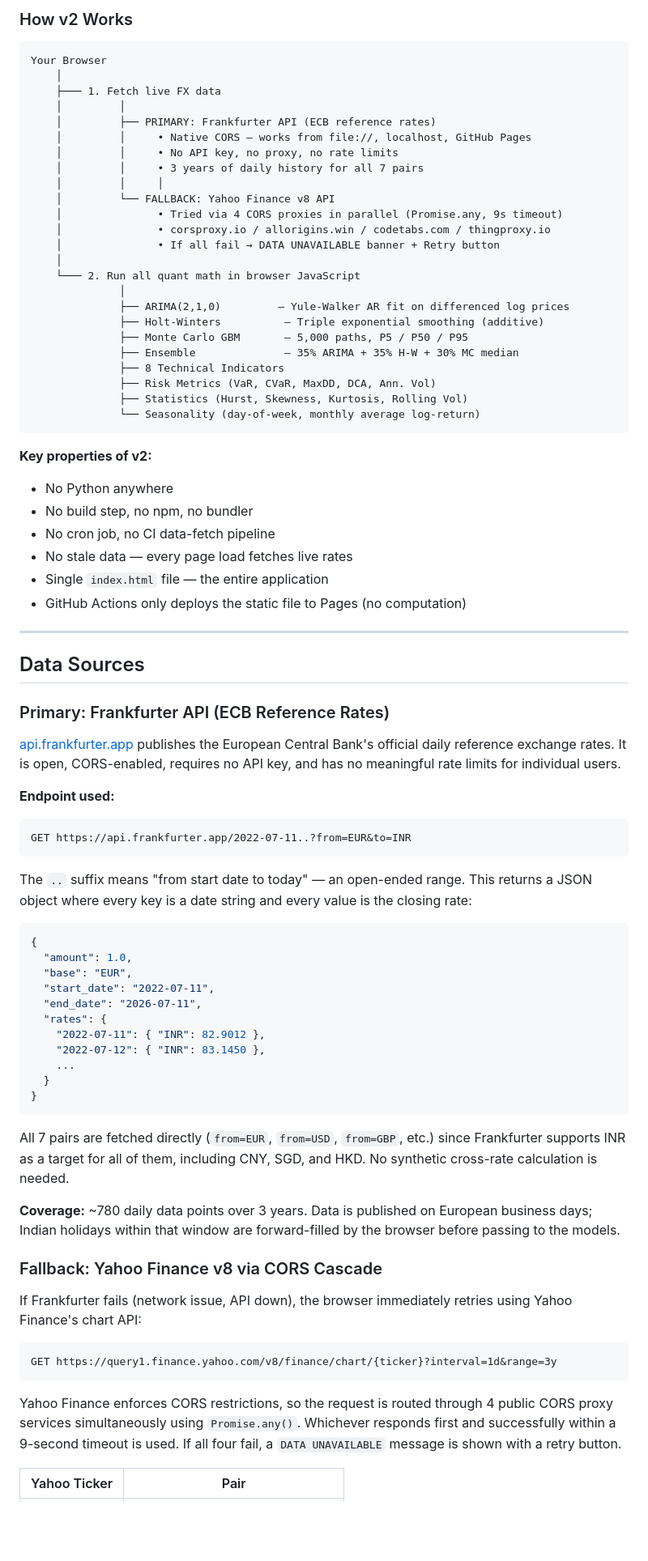
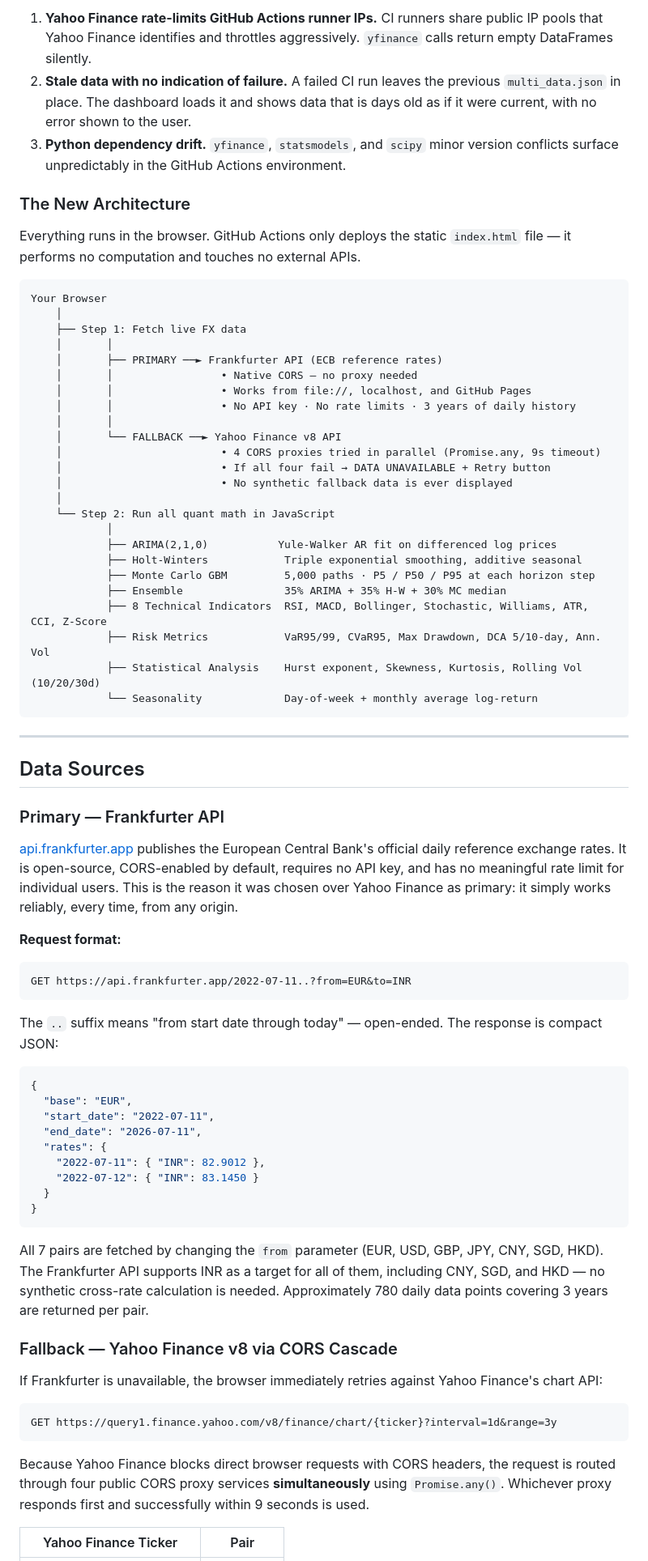
Before and after one commit to chennakeshavadasa/FOREX_QUANT, a Markdown page: README.md, the part around one of its changes. Shown at 81% size. Rendered like a GitHub page; blank space fills up the shorter version.

````diff
--- a/README.md
+++ b/README.md
@@ -48,80 +61,77 @@ The original architecture used Python (`engine.py` + `build_dashboard.py`) runni
 
-### How v2 Works
+1. **Yahoo Finance rate-limits GitHub Actions runner IPs.** CI runners share public IP pools that Yahoo Finance identifies and throttles aggressively. `yfinance` calls return empty DataFrames silently.
+2. **Stale data with no indication of failure.** A failed CI run leaves the previous `multi_data.json` in place. The dashboard loads it and shows data that is days old as if it were current, with no error shown to the user.
+3. **Python dependency drift.** `yfinance`, `statsmodels`, and `scipy` minor version conflicts surface unpredictably in the GitHub Actions environment.
+
+### The New Architecture
+
+Everything runs in the browser. GitHub Actions only deploys the static `index.html` file — it performs no computation and touches no external APIs.
 
 ```
 Your Browser
     │
-    ├─── 1. Fetch live FX data
-    │         │
-    │         ├── PRIMARY: Frankfurter API (ECB reference rates)
-    │         │     • Native CORS — works from file://, localhost, GitHub Pages
-    │         │     • No API key, no proxy, no rate limits
-    │         │     • 3 years of daily history for all 7 pairs
-    │         │     │
-    │         └── FALLBACK: Yahoo Finance v8 API
-    │               • Tried via 4 CORS proxies in parallel (Promise.any, 9s timeout)
-    │               • corsproxy.io / allorigins.win / codetabs.com / thingproxy.io
-    │               • If all fail → DATA UNAVAILABLE banner + Retry button
+    ├── Step 1: Fetch live FX data
+    │       │
+    │       ├── PRIMARY ──► Frankfurter API (ECB reference rates)
+    │       │                 • Native CORS — no proxy needed
+    │       │                 • Works from file://, localhost, and GitHub Pages
+    │       │                 • No API key · No rate limits · 3 years of daily history
+    │       │
+    │       └── FALLBACK ──► Yahoo Finance v8 API
+    │                         • 4 CORS proxies tried in parallel (Promise.any, 9s timeout)
+    │                         • If all four fail → DATA UNAVAILABLE + Retry button
+    │                         • No synthetic fallback data is ever displayed
     │
-    └─── 2. Run all quant math in browser JavaScript
-              │
-              ├── ARIMA(2,1,0)         — Yule-Walker AR fit on differenced log prices
-              ├── Holt-Winters          — Triple exponential smoothing (additive)
-              ├── Monte Carlo GBM       — 5,000 paths, P5 / P50 / P95
-              ├── Ensemble              — 35% ARIMA + 35% H-W + 30% MC median
-              ├── 8 Technical Indicators
-              ├── Risk Metrics (VaR, CVaR, MaxDD, DCA, Ann. Vol)
-              ├── Statistics (Hurst, Skewness, Kurtosis, Rolling Vol)
-              └── Seasonality (day-of-week, monthly average log-return)
+    └── Step 2: Run all quant math in JavaScript
+            │
+            ├── ARIMA(2,1,0)           Yule-Walker AR fit on differenced log prices
+            ├── Holt-Winters            Triple exponential smoothing, additive seasonal
+            ├── Monte Carlo GBM         5,000 paths · P5 / P50 / P95 at each horizon step
+            ├── Ensemble                35% ARIMA + 35% H-W + 30% MC median
+            ├── 8 Technical Indicators  RSI, MACD, Bollinger, Stochastic, Williams, ATR, CCI, Z-Score
+            ├── Risk Metrics            VaR95/99, CVaR95, Max Drawdown, DCA 5/10-day, Ann. Vol
+            ├── Statistical Analysis    Hurst exponent, Skewness, Kurtosis, Rolling Vol (10/20/30d)
+            └── Seasonality             Day-of-week + monthly average log-return
 ```
-
-**Key properties of v2:**
-- No Python anywhere
-- No build step, no npm, no bundler
-- No cron job, no CI data-fetch pipeline
-- No stale data — every page load fetches live rates
-- Single `index.html` file — the entire application
-- GitHub Actions only deploys the static file to Pages (no computation)
 
 ---
 
 ## Data Sources
 
-### Primary: Frankfurter API (ECB Reference Rates)
+### Primary — Frankfurter API
 
-[api.frankfurter.app](https://api.frankfurter.app/) publishes the European Central Bank's official daily reference exchange rates. It is open, CORS-enabled, requires no API key, and has no meaningful rate limits for individual users.
+[api.frankfurter.app](https://api.frankfurter.app/) publishes the European Central Bank's official daily reference exchange rates. It is open-source, CORS-enabled by default, requires no API key, and has no meaningful rate limit for individual users. This is the reason it was chosen over Yahoo Finance as primary: it simply works reliably, every time, from any origin.
 
-**Endpoint used:**
+**Request format:**
 ```
 GET https://api.frankfurter.app/2022-07-11..?from=EUR&to=INR
 ```
-The `..` suffix means "from start date to today" — an open-ended range. This returns a JSON object where every key is a date string and every value is the closing rate:
+
+The `..` suffix means "from start date through today" — open-ended. The response is compact JSON:
 
 ```json
 {
-  "amount": 1.0,
   "base": "EUR",
   "start_date": "2022-07-11",
   "end_date": "2026-07-11",
   "rates": {
     "2022-07-11": { "INR": 82.9012 },
-    "2022-07-12": { "INR": 83.1450 },
-    ...
+    "2022-07-12": { "INR": 83.1450 }
   }
 }
 ```
 
-All 7 pairs are fetched directly (`from=EUR`, `from=USD`, `from=GBP`, etc.) since Frankfurter supports INR as a target for all of them, including CNY, SGD, and HKD. No synthetic cross-rate calculation is needed.
+All 7 pairs are fetched by changing the `from` parameter (EUR, USD, GBP, JPY, CNY, SGD, HKD). The Frankfurter API supports INR as a target for all of them, including CNY, SGD, and HKD — no synthetic cross-rate calculation is needed. Approximately 780 daily data points covering 3 years are returned per pair.
 
-**Coverage:** ~780 daily data points over 3 years. Data is published on European business days; Indian holidays within that window are forward-filled by the browser before passing to the models.
+### Fallback — Yahoo Finance v8 via CORS Cascade
 
-### Fallback: Yahoo Finance v8 via CORS Cascade
+If Frankfurter is unavailable, the browser immediately retries against Yahoo Finance's chart API:
 
-If Frankfurter fails (network issue, API down), the browser immediately retries using Yahoo Finance's chart API:
 ```
 GET https://query1.finance.yahoo.com/v8/finance/chart/{ticker}?interval=1d&range=3y
 ```
-Yahoo Finance enforces CORS restrictions, so the request is routed through 4 public CORS proxy services simultaneously using `Promise.any()`. Whichever responds first and successfully within a 9-second timeout is used. If all four fail, a `DATA UNAVAILABLE` message is shown with a retry button.
 
-| Yahoo Ticker | Pair |
+Because Yahoo Finance blocks direct browser requests with CORS headers, the request is routed through four public CORS proxy services **simultaneously** using `Promise.any()`. Whichever proxy responds first and successfully within 9 seconds is used.
+
+| Yahoo Finance Ticker | Pair |
 |---|---|
````
Also changed, not shown: other parts of README.md (+164 -166 lines).
